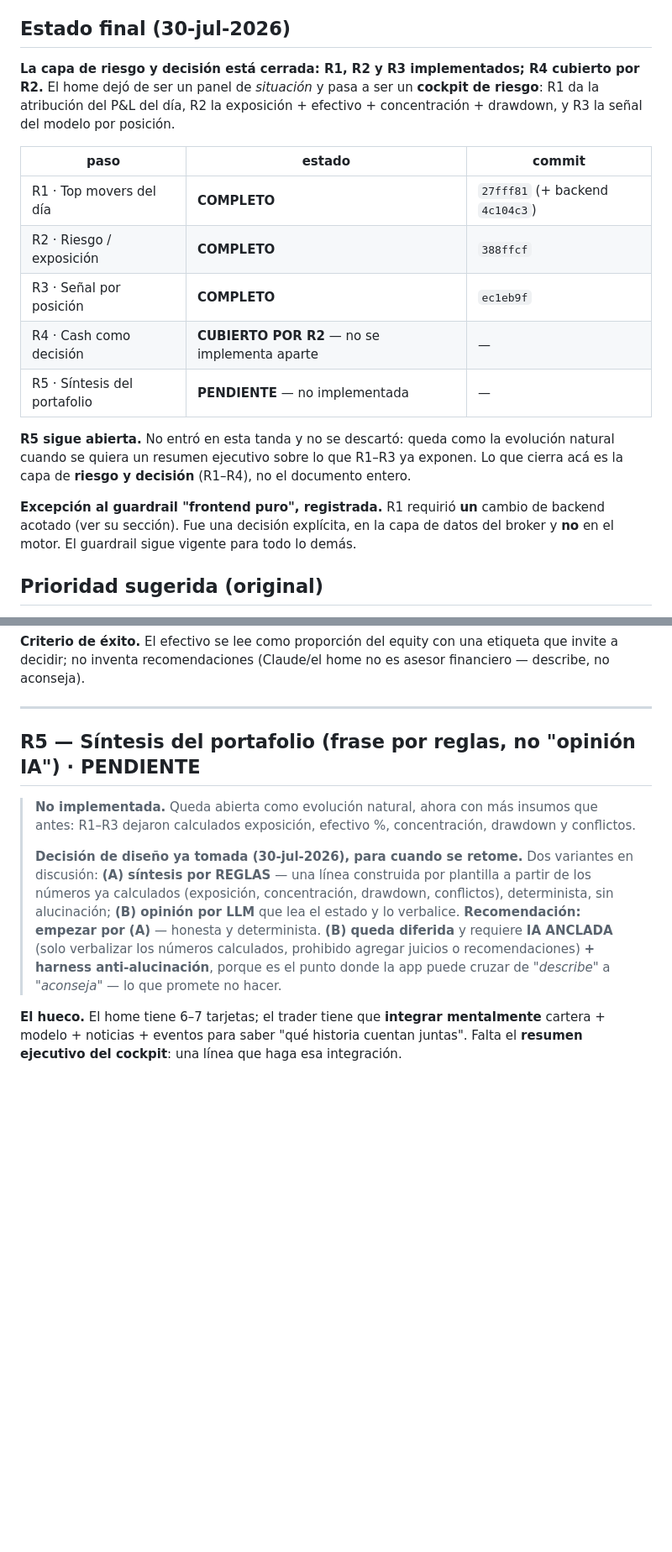
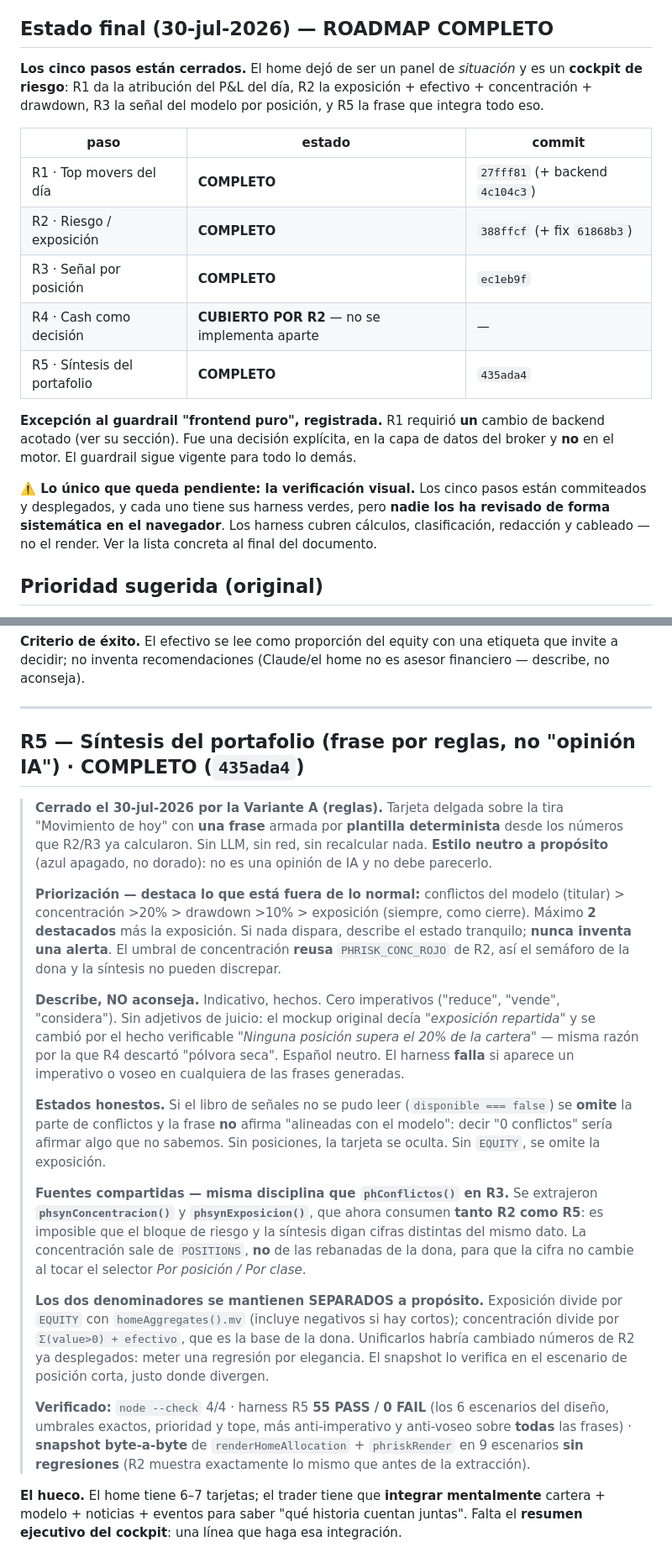
Before and after one commit to dcabra/smarttrade-demo, a Markdown page: ROADMAP_HOME_RIESGO_DECISION.md, 2 parts joined by grey strips. Shown at 84% size. Drawn GitHub-style; blank space fills up the shorter version.

Commit message:
docs: R5 completo + fix colision phr* — roadmap de riesgo cerrado
R5 pasa de PENDIENTE a COMPLETO (435ada4): sintesis del portafolio por reglas, tarjeta neutra sobre 'Movimiento de hoy'. Plantilla determinista que prioriza lo fuera de lo normal (conflictos > concentracion >20% > drawdown >10% > exposicion). Describe, no aconseja. Reusa phConflictos() de R3 y extrajo phsynConcentracion()/phsynExposicion() como fuentes compartidas con R2.

Se registra el fix de colision de nombres (61868b3): el prefijo phr* de R2 pisaba a 'Operados recientemente' (Paso 6) — phrRender declarada dos veces, la de R2 ganaba, y Paso 6 dejo de pintarse desde 388ffcf con un try/catch tragandose el sintoma. Renombrado a phrisk* + harness anti-colision probado contra el bug. Leccion: node --check no ve una funcion redeclarada.

El estado final marca el roadmap COMPLETO (R1-R5). La verificacion visual sigue PENDIENTE y queda como lo unico que falta, con la lista concreta de que mirar.

Solo el .md.

```diff
--- a/ROADMAP_HOME_RIESGO_DECISION.md
+++ b/ROADMAP_HOME_RIESGO_DECISION.md
@@ -14,28 +14,28 @@
 > `git revert`. Cada uno se hace en su propia sesión, con revisión de shape → diseño →
 > criterio de éxito → confirmación → código.
 
-## Estado final (30-jul-2026)
+## Estado final (30-jul-2026) — **ROADMAP COMPLETO**
 
-**La capa de riesgo y decisión está cerrada: R1, R2 y R3 implementados; R4 cubierto por R2.**
-El home dejó de ser un panel de *situación* y pasa a ser un **cockpit de riesgo**: R1 da la
-atribución del P&L del día, R2 la exposición + efectivo + concentración + drawdown, y R3 la señal
-del modelo por posición.
+**Los cinco pasos están cerrados.** El home dejó de ser un panel de *situación* y es un **cockpit
+de riesgo**: R1 da la atribución del P&L del día, R2 la exposición + efectivo + concentración +
+drawdown, R3 la señal del modelo por posición, y R5 la frase que integra todo eso.
 
 | paso | estado | commit |
 |---|---|---|
 | R1 · Top movers del día | **COMPLETO** | `27fff81` (+ backend `4c104c3`) |
-| R2 · Riesgo / exposición | **COMPLETO** | `388ffcf` |
+| R2 · Riesgo / exposición | **COMPLETO** | `388ffcf` (+ fix `61868b3`) |
 | R3 · Señal por posición | **COMPLETO** | `ec1eb9f` |
 | R4 · Cash como decisión | **CUBIERTO POR R2** — no se implementa aparte | — |
-| R5 · Síntesis del portafolio | **PENDIENTE** — no implementada | — |
-
-**R5 sigue abierta.** No entró en esta tanda y no se descartó: queda como la evolución natural
-cuando se quiera un resumen ejecutivo sobre lo que R1–R3 ya exponen. Lo que cierra acá es la capa
-de **riesgo y decisión** (R1–R4), no el documento entero.
+| R5 · Síntesis del portafolio | **COMPLETO** | `435ada4` |
 
 **Excepción al guardrail "frontend puro", registrada.** R1 requirió **un** cambio de backend
 acotado (ver su sección). Fue una decisión explícita, en la capa de datos del broker y **no** en el
 motor. El guardrail sigue vigente para todo lo demás.
+
+**⚠️ Lo único que queda pendiente: la verificación visual.** Los cinco pasos están commiteados y
+desplegados, y cada uno tiene sus harness verdes, pero **nadie los ha revisado de forma sistemática
+en el navegador**. Los harness cubren cálculos, clasificación, redacción y cableado — no el render.
+Ver la lista concreta al final del documento.
 
 ## Prioridad sugerida (original)
 
@@ -242,19 +242,46 @@ decidir; no inventa recomendaciones (Claude/el home no es asesor financiero —
 
 ---
 
-## R5 — Síntesis del portafolio (frase por reglas, no "opinión IA") · **PENDIENTE**
+## R5 — Síntesis del portafolio (frase por reglas, no "opinión IA") · **COMPLETO** (`435ada4`)
 
-> **No implementada.** Queda abierta como evolución natural, ahora con más insumos que antes:
-> R1–R3 dejaron calculados exposición, efectivo %, concentración, drawdown y conflictos.
+> **Cerrado el 30-jul-2026 por la Variante A (reglas).** Tarjeta delgada sobre la tira "Movimiento
+> de hoy" con **una frase** armada por **plantilla determinista** desde los números que R2/R3 ya
+> calcularon. Sin LLM, sin red, sin recalcular nada. **Estilo neutro a propósito** (azul apagado,
+> no dorado): no es una opinión de IA y no debe parecerlo.
 >
-> **Decisión de diseño ya tomada (30-jul-2026), para cuando se retome.** Dos variantes en
-> discusión: **(A) síntesis por REGLAS** — una línea construida por plantilla a partir de los
-> números ya calculados (exposición, concentración, drawdown, conflictos), determinista, sin
-> alucinación; **(B) opinión por LLM** que lea el estado y lo verbalice. **Recomendación: empezar
-> por (A)** — honesta y determinista. **(B) queda diferida** y requiere **IA ANCLADA** (solo
-> verbalizar los números calculados, prohibido agregar juicios o recomendaciones) **+ harness
-> anti-alucinación**, porque es el punto donde la app puede cruzar de *"describe"* a *"aconseja"* —
-> lo que promete no hacer.
+> **Priorización — destaca lo que está fuera de lo normal:** conflictos del modelo (titular) >
+> concentración >20% > drawdown >10% > exposición (siempre, como cierre). Máximo **2 destacados**
+> más la exposición. Si nada dispara, describe el estado tranquilo; **nunca inventa una alerta**.
+> El umbral de concentración **reusa** `PHRISK_CONC_ROJO` de R2, así el semáforo de la dona y la
+> síntesis no pueden discrepar.
+>
+> **Describe, NO aconseja.** Indicativo, hechos. Cero imperativos ("reduce", "vende", "considera").
+> Sin adjetivos de juicio: el mockup original decía *"exposición repartida"* y se cambió por el
+> hecho verificable *"Ninguna posición supera el 20% de la cartera"* — misma razón por la que R4
+> descartó "pólvora seca". Español neutro. El harness **falla** si aparece un imperativo o voseo en
+> cualquiera de las frases generadas.
+>
+> **Estados honestos.** Si el libro de señales no se pudo leer (`disponible === false`) se **omite**
+> la parte de conflictos y la frase **no** afirma "alineadas con el modelo": decir "0 conflictos"
+> sería afirmar algo que no sabemos. Sin posiciones, la tarjeta se oculta. Sin `EQUITY`, se omite la
+> exposición.
+>
+> **Fuentes compartidas — misma disciplina que `phConflictos()` en R3.** Se extrajeron
+> **`phsynConcentracion()`** y **`phsynExposicion()`**, que ahora consumen **tanto R2 como R5**:
+> es imposible que el bloque de riesgo y la síntesis digan cifras distintas del mismo dato. La
+> concentración sale de `POSITIONS`, **no** de las rebanadas de la dona, para que la cifra no cambie
+> al tocar el selector *Por posición / Por clase*.
+>
+> **Los dos denominadores se mantienen SEPARADOS a propósito.** Exposición divide por `EQUITY` con
+> `homeAggregates().mv` (incluye negativos si hay cortos); concentración divide por
+> `Σ(value>0) + efectivo`, que es la base de la dona. Unificarlos habría cambiado números de R2 ya
+> desplegados: meter una regresión por elegancia. El snapshot lo verifica en el escenario de
+> posición corta, justo donde divergen.
+>
+> **Verificado:** `node --check` 4/4 · harness R5 **55 PASS / 0 FAIL** (los 6 escenarios del diseño,
+> umbrales exactos, prioridad y tope, más anti-imperativo y anti-voseo sobre **todas** las frases) ·
+> **snapshot byte-a-byte** de `renderHomeAllocation` + `phriskRender` en 9 escenarios **sin
+> regresiones** (R2 muestra exactamente lo mismo que antes de la extracción).
 
 **El hueco.** El home tiene 6–7 tarjetas; el trader tiene que **integrar mentalmente** cartera +
 modelo + noticias + eventos para saber "qué historia cuentan juntas". Falta el **resumen ejecutivo
```
Also changed, not shown: other parts of ROADMAP_HOME_RIESGO_DECISION.md (+41 -3 lines).
